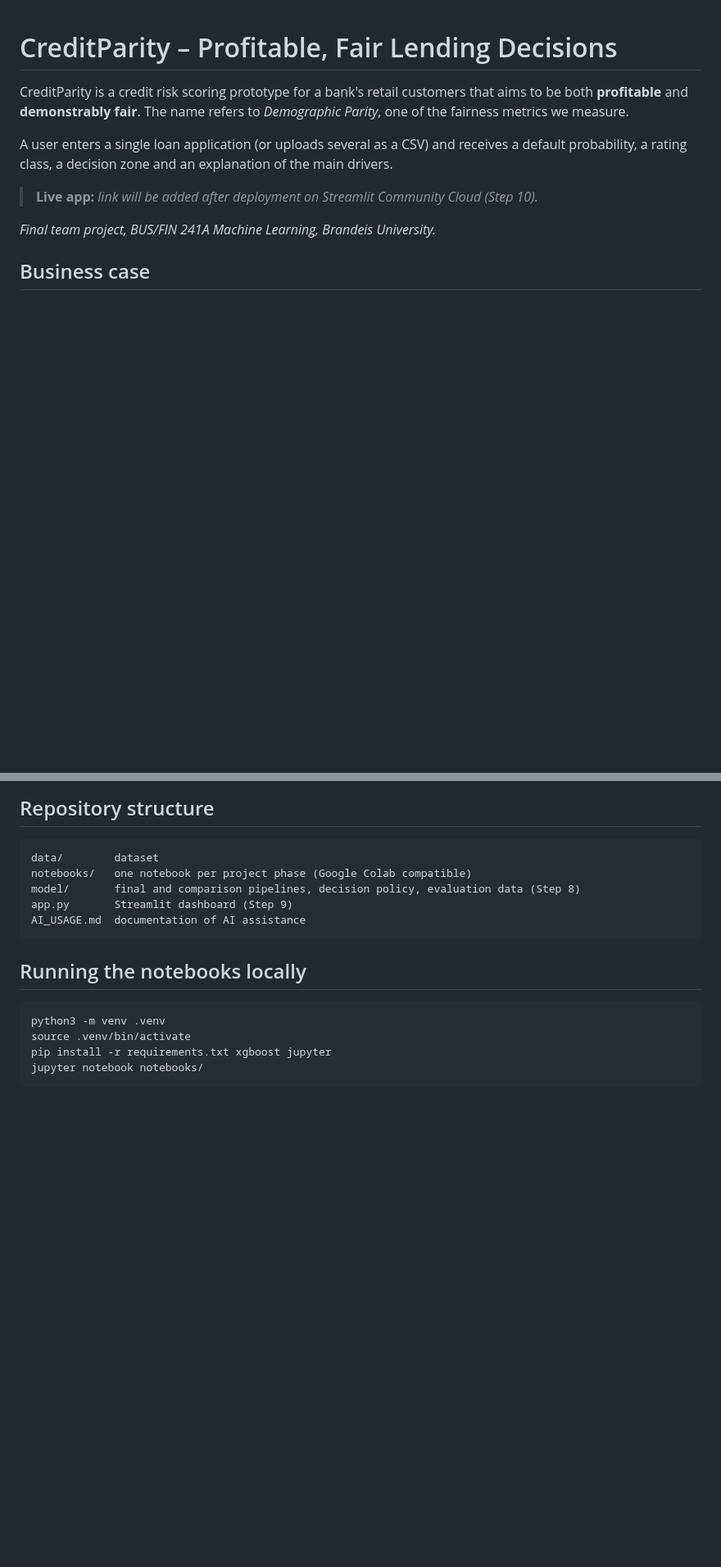
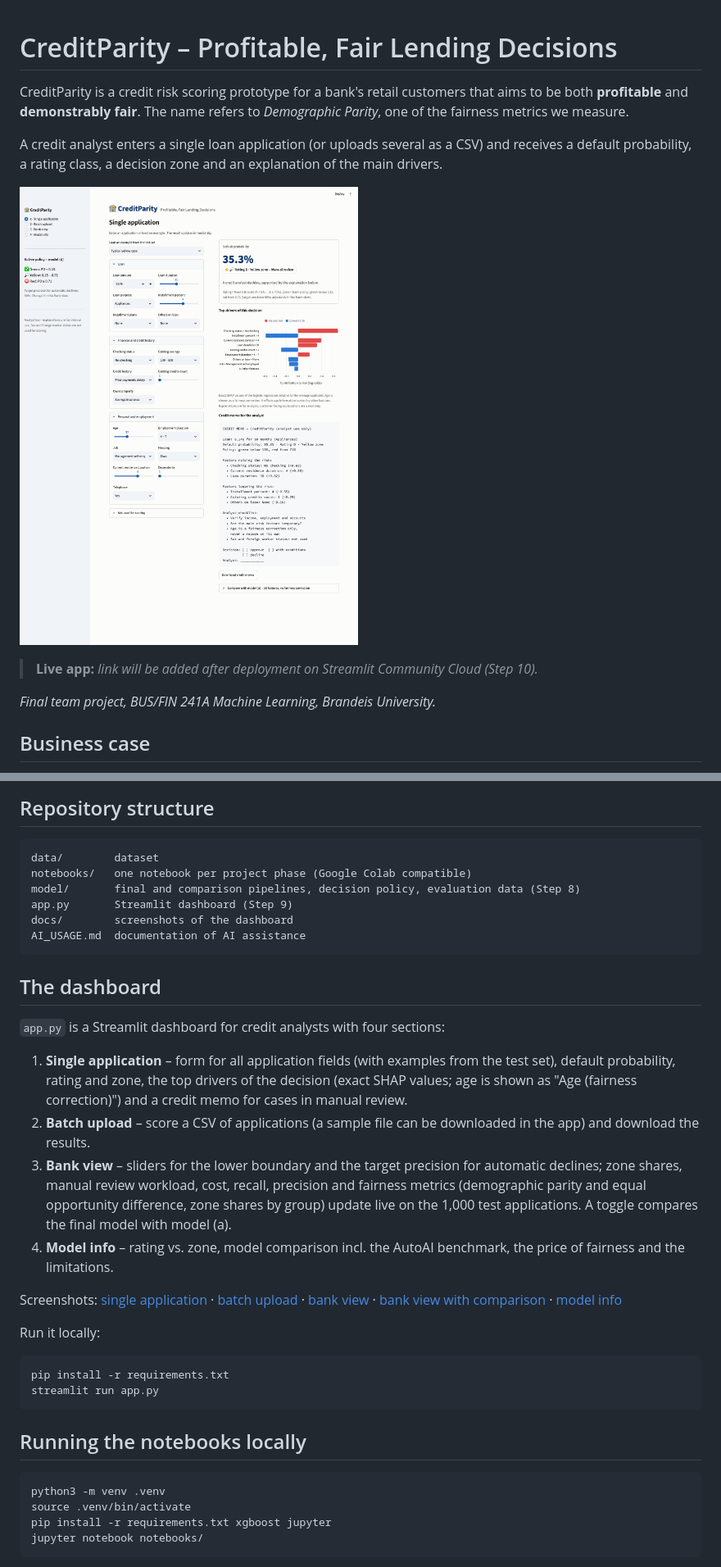
Before and after one commit to cdomat/creditparity, a Markdown page: README.md, 2 parts joined by grey strips. Shown at 82% size. GitHub-like rendering; pictures changed too: docs/screenshots/1_single_application.png (added); blank space fills up the shorter version.

````diff
--- a/README.md
+++ b/README.md
@@ -2,7 +2,9 @@
 
 CreditParity is a credit risk scoring prototype for a bank's retail customers that aims to be both **profitable** and **demonstrably fair**. The name refers to *Demographic Parity*, one of the fairness metrics we measure.
 
-A user enters a single loan application (or uploads several as a CSV) and receives a default probability, a rating class, a decision zone and an explanation of the main drivers.
+A credit analyst enters a single loan application (or uploads several as a CSV) and receives a default probability, a rating class, a decision zone and an explanation of the main drivers.
+
+![Single application](docs/screenshots/1_single_application.png)
 
 > **Live app:** _link will be added after deployment on Streamlit Community Cloud (Step 10)._
 
@@ -92,7 +97,26 @@ data/        dataset
 notebooks/   one notebook per project phase (Google Colab compatible)
 model/       final and comparison pipelines, decision policy, evaluation data (Step 8)
 app.py       Streamlit dashboard (Step 9)
+docs/        screenshots of the dashboard
 AI_USAGE.md  documentation of AI assistance
+```
+
+## The dashboard
+
+`app.py` is a Streamlit dashboard for credit analysts with four sections:
+
+1. **Single application** – form for all application fields (with examples from the test set), default probability, rating and zone, the top drivers of the decision (exact SHAP values; age is shown as "Age (fairness correction)") and a credit memo for cases in manual review.
+2. **Batch upload** – score a CSV of applications (a sample file can be downloaded in the app) and download the results.
+3. **Bank view** – sliders for the lower boundary and the target precision for automatic declines; zone shares, manual review workload, cost, recall, precision and fairness metrics (demographic parity and equal opportunity difference, zone shares by group) update live on the 1,000 test applications. A toggle compares the final model with model (a).
+4. **Model info** – rating vs. zone, model comparison incl. the AutoAI benchmark, the price of fairness and the limitations.
+
+Screenshots: [single application](docs/screenshots/1_single_application.png) · [batch upload](docs/screenshots/2_batch_upload.png) · [bank view](docs/screenshots/3_bank_view.png) · [bank view with comparison](docs/screenshots/3b_bank_view_compare.png) · [model info](docs/screenshots/4_model_info.png)
+
+Run it locally:
+
+```bash
+pip install -r requirements.txt
+streamlit run app.py
 ```
 
 ## Running the notebooks locally
````
Also changed, not shown: other parts of README.md (+3 -0 lines), AI_USAGE.md (+1 -0 lines), docs/screenshots/2_batch_upload.png (added), docs/screenshots/3_bank_view.png (added), docs/screenshots/3b_bank_view_compare.png (added), docs/screenshots/4_model_info.png (added), 3 other files.
